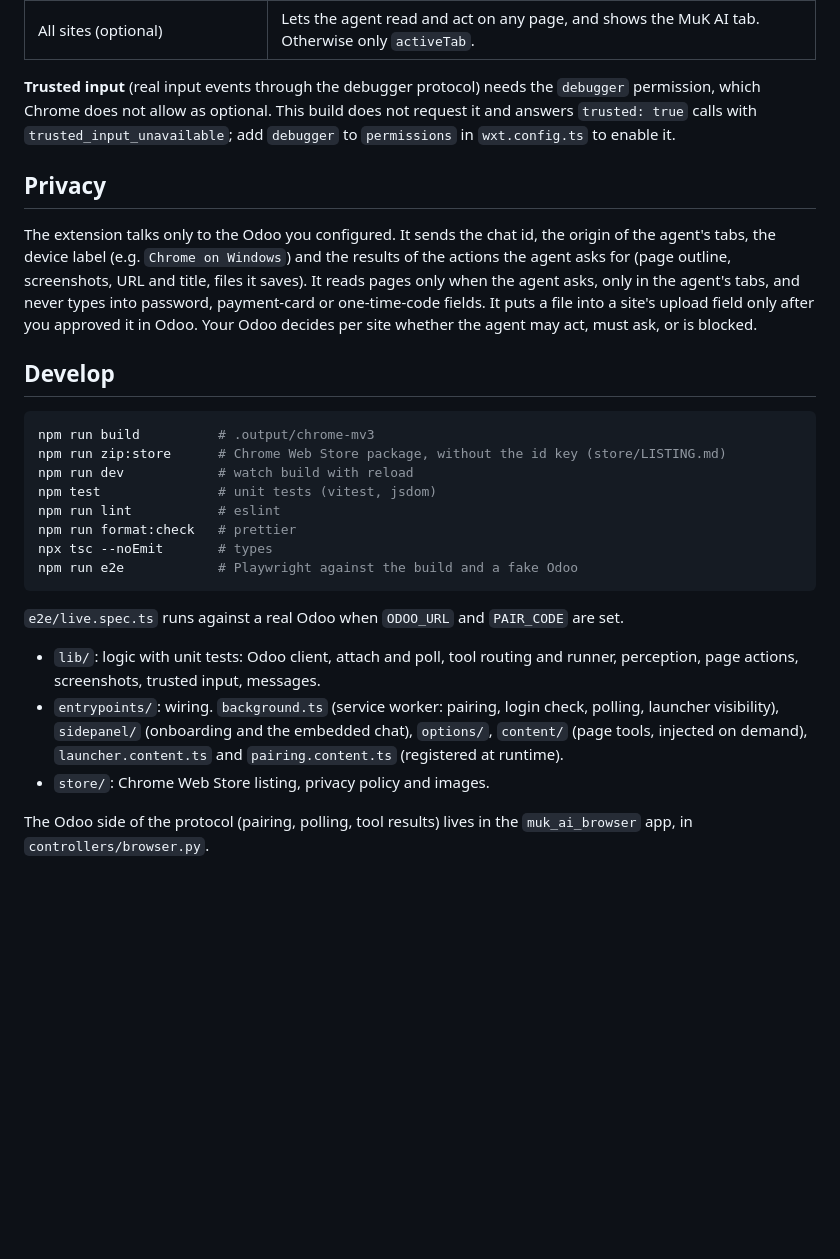
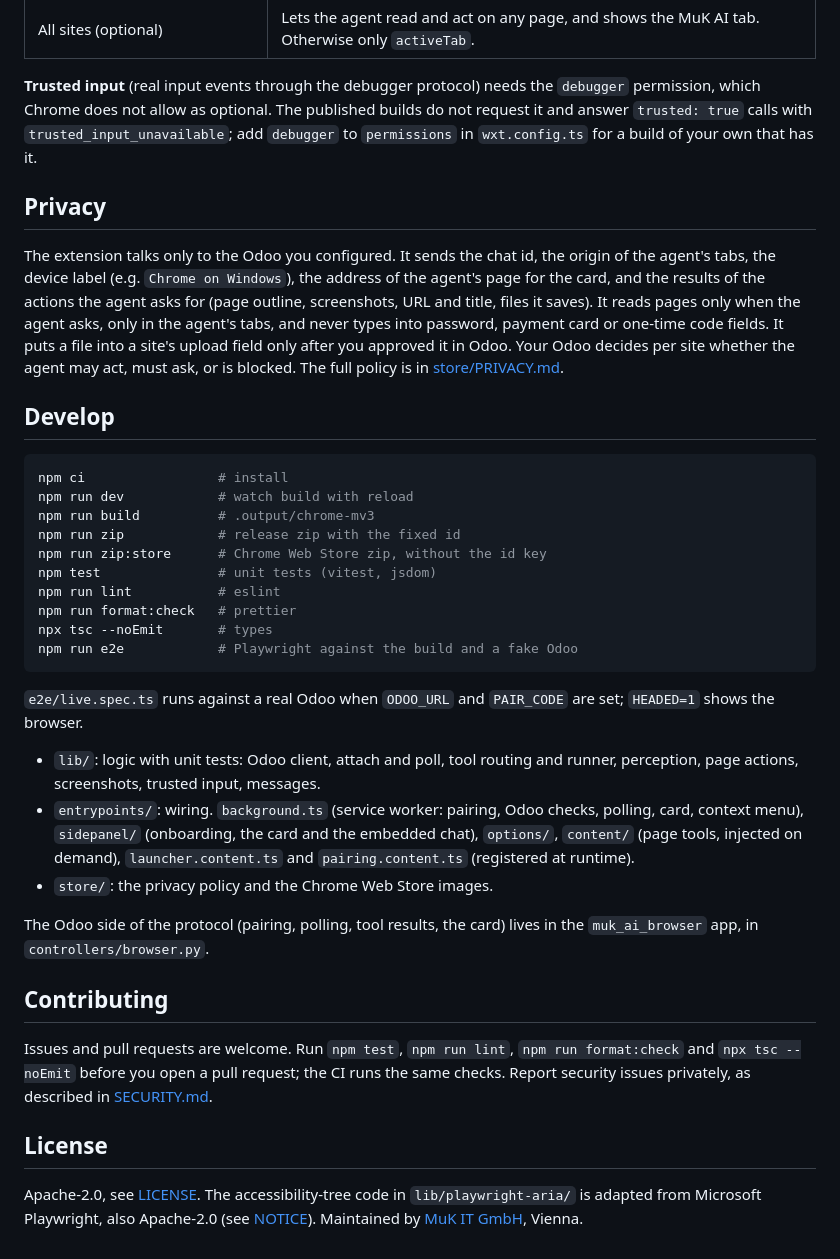
Before and after one commit to muk-it/muk-ai-browser-extension, a Markdown page: README.md, the part around one of its changes. Drawn GitHub-style; blank space fills up the shorter version.

````diff
--- a/README.md
+++ b/README.md
@@ -86,28 +153,31 @@ every upload asks you first. Files larger than 20 MB are refused.
 | All sites (optional)                | Lets the agent read and act on any page, and shows the MuK AI tab. Otherwise only `activeTab`. |
 
 **Trusted input** (real input events through the debugger protocol) needs the
-`debugger` permission, which Chrome does not allow as optional. This build
-does not request it and answers `trusted: true` calls with
+`debugger` permission, which Chrome does not allow as optional. The published
+builds do not request it and answer `trusted: true` calls with
 `trusted_input_unavailable`; add `debugger` to `permissions` in
-`wxt.config.ts` to enable it.
+`wxt.config.ts` for a build of your own that has it.
 
 ## Privacy
 
 The extension talks only to the Odoo you configured. It sends the chat id, the
-origin of the agent's tabs, the device label (e.g. `Chrome on Windows`) and
-the results of the actions the agent asks for (page outline, screenshots, URL
-and title, files it saves). It reads pages only when the agent asks, only in
-the agent's tabs, and never types into password, payment-card or
-one-time-code fields. It puts a file into a site's upload field only after you
-approved it in Odoo. Your Odoo decides per site whether the agent may act,
-must ask, or is blocked.
+origin of the agent's tabs, the device label (e.g. `Chrome on Windows`), the
+address of the agent's page for the card, and the results of the actions the
+agent asks for (page outline, screenshots, URL and title, files it saves). It
+reads pages only when the agent asks, only in the agent's tabs, and never
+types into password, payment card or one-time code fields. It puts a file into
+a site's upload field only after you approved it in Odoo. Your Odoo decides
+per site whether the agent may act, must ask, or is blocked. The full policy
+is in [store/PRIVACY.md](store/PRIVACY.md).
 
 ## Develop
 
 ```bash
+npm ci                 # install
+npm run dev            # watch build with reload
 npm run build          # .output/chrome-mv3
-npm run zip:store      # Chrome Web Store package, without the id key (store/LISTING.md)
-npm run dev            # watch build with reload
+npm run zip            # release zip with the fixed id
+npm run zip:store      # Chrome Web Store zip, without the id key
 npm test               # unit tests (vitest, jsdom)
 npm run lint           # eslint
 npm run format:check   # prettier
@@ -116,15 +186,30 @@ npm run e2e            # Playwright against the build and a fake Odoo
 ```
 
 `e2e/live.spec.ts` runs against a real Odoo when `ODOO_URL` and `PAIR_CODE`
-are set.
+are set; `HEADED=1` shows the browser.
 
 - `lib/`: logic with unit tests: Odoo client, attach and poll, tool routing
   and runner, perception, page actions, screenshots, trusted input, messages.
-- `entrypoints/`: wiring. `background.ts` (service worker: pairing, login
-  check, polling, launcher visibility), `sidepanel/` (onboarding and the
-  embedded chat), `options/`, `content/` (page tools, injected on demand),
-  `launcher.content.ts` and `pairing.content.ts` (registered at runtime).
-- `store/`: Chrome Web Store listing, privacy policy and images.
+- `entrypoints/`: wiring. `background.ts` (service worker: pairing, Odoo
+  checks, polling, card, context menu), `sidepanel/` (onboarding, the card
+  and the embedded chat), `options/`, `content/` (page tools, injected on
+  demand), `launcher.content.ts` and `pairing.content.ts` (registered at
+  runtime).
+- `store/`: the privacy policy and the Chrome Web Store images.
 
-The Odoo side of the protocol (pairing, polling, tool results) lives in the
-`muk_ai_browser` app, in `controllers/browser.py`.
+The Odoo side of the protocol (pairing, polling, tool results, the card) lives
+in the `muk_ai_browser` app, in `controllers/browser.py`.
+
+## Contributing
+
+Issues and pull requests are welcome. Run `npm test`, `npm run lint`,
+`npm run format:check` and `npx tsc --noEmit` before you open a pull request;
+the CI runs the same checks. Report security issues privately, as described in
+[SECURITY.md](SECURITY.md).
+
+## License
+
+Apache-2.0, see [LICENSE](LICENSE). The accessibility-tree code in
+`lib/playwright-aria/` is adapted from Microsoft Playwright, also Apache-2.0
+(see [NOTICE](NOTICE)). Maintained by [MuK IT GmbH](https://www.mukit.at),
+Vienna.
````
Also changed, not shown: other parts of README.md (+108 -41 lines), SECURITY.md (added, +24 -0 lines), store/PRIVACY.md (+3 -3 lines), docs/screenshots/load-unpacked.png (added), docs/screenshots/options.png (added), docs/screenshots/side-panel.png (added), 4 other files.
